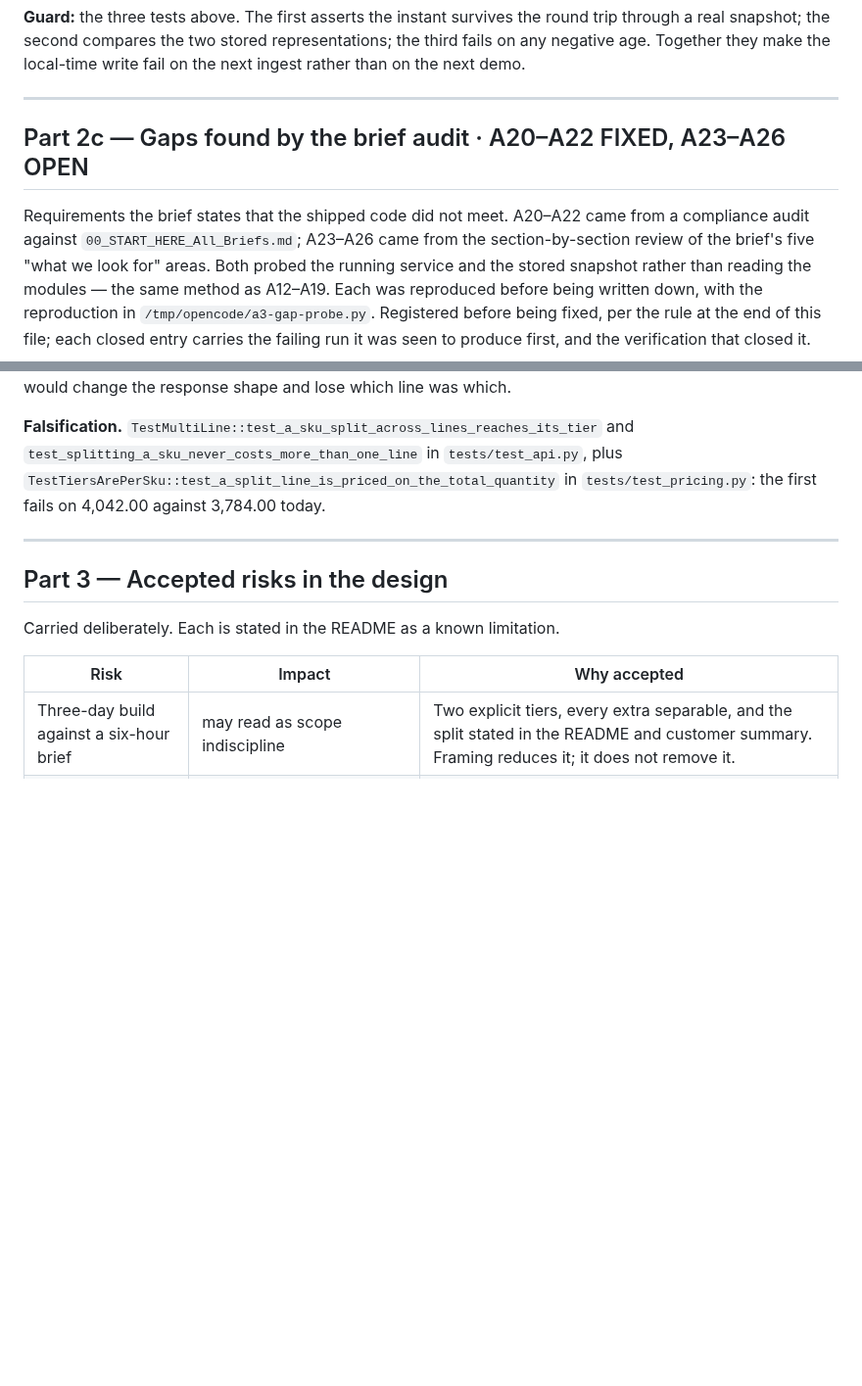
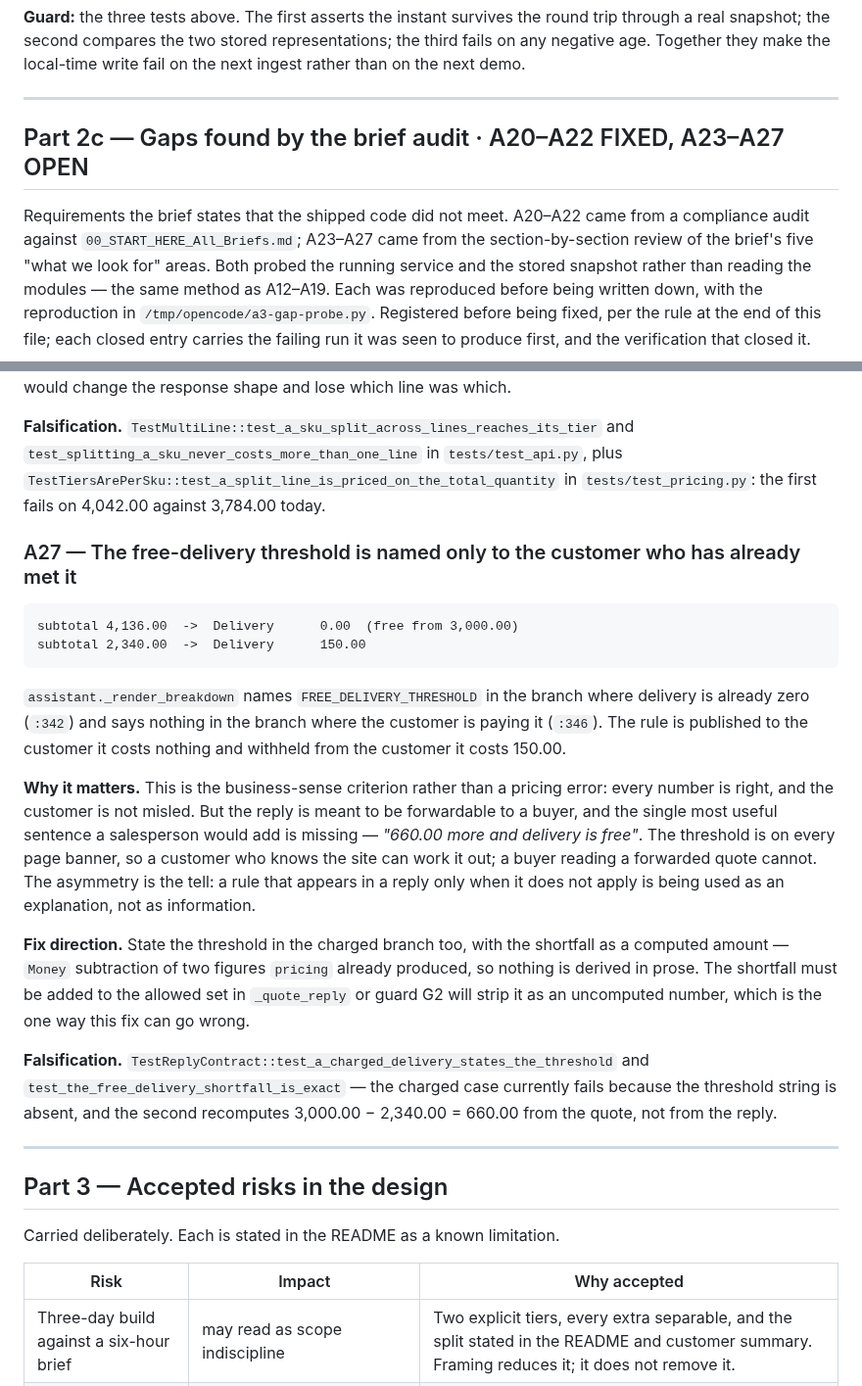
Before and after one commit to gbhaswara/devx_FDE_A3_Product_Discovery, a Markdown page: BUG.md, 2 parts joined by grey strips. Shown at 98% size. Rendered like a GitHub page; blank space fills up the shorter version.

Commit message:
docs(bug): register A27, the free-delivery threshold stated only when already met
Business-sense review. _render_breakdown names the 3,000.00 threshold in the
branch where delivery is already zero and says nothing where the customer pays
150.00, so the rule reaches only the customer who does not need it and a
forwarded quote carries no lever to raise the order. Numbers are correct; this
is a communication gap, and the entry says so.

````diff
--- a/BUG.md
+++ b/BUG.md
@@ -635,10 +635,10 @@ local-time write fail on the next ingest rather than on the next demo.
 
 ---
 
-## Part 2c — Gaps found by the brief audit · A20–A22 FIXED, A23–A26 OPEN
+## Part 2c — Gaps found by the brief audit · A20–A22 FIXED, A23–A27 OPEN
 
 Requirements the brief states that the shipped code did not meet. A20–A22 came
-from a compliance audit against `00_START_HERE_All_Briefs.md`; A23–A26 came from
+from a compliance audit against `00_START_HERE_All_Briefs.md`; A23–A27 came from
 the section-by-section review of the brief's five "what we look for" areas. Both
 probed the running service and the stored snapshot rather than reading the
 modules — the same method as A12–A19. Each was reproduced before being written
@@ -940,6 +940,38 @@ and `test_splitting_a_sku_never_costs_more_than_one_line` in
 `tests/test_api.py`, plus `TestTiersArePerSku::test_a_split_line_is_priced_on_the_total_quantity`
 in `tests/test_pricing.py`: the first fails on 4,042.00 against 3,784.00 today.
 
+### A27 — The free-delivery threshold is named only to the customer who has already met it
+
+```
+subtotal 4,136.00  ->  Delivery      0.00  (free from 3,000.00)
+subtotal 2,340.00  ->  Delivery      150.00
+```
+
+`assistant._render_breakdown` names `FREE_DELIVERY_THRESHOLD` in the branch where
+delivery is already zero (`:342`) and says nothing in the branch where the
+customer is paying it (`:346`). The rule is published to the customer it costs
+nothing and withheld from the customer it costs 150.00.
+
+**Why it matters.** This is the business-sense criterion rather than a pricing
+error: every number is right, and the customer is not misled. But the reply is
+meant to be forwardable to a buyer, and the single most useful sentence a
+salesperson would add is missing — *"660.00 more and delivery is free"*. The
+threshold is on every page banner, so a customer who knows the site can work it
+out; a buyer reading a forwarded quote cannot. The asymmetry is the tell: a rule
+that appears in a reply only when it does not apply is being used as an
+explanation, not as information.
+
+**Fix direction.** State the threshold in the charged branch too, with the
+shortfall as a computed amount — `Money` subtraction of two figures `pricing`
+already produced, so nothing is derived in prose. The shortfall must be added to
+the allowed set in `_quote_reply` or guard G2 will strip it as an uncomputed
+number, which is the one way this fix can go wrong.
+
+**Falsification.** `TestReplyContract::test_a_charged_delivery_states_the_threshold`
+and `test_the_free_delivery_shortfall_is_exact` — the charged case currently
+fails because the threshold string is absent, and the second recomputes
+3,000.00 − 2,340.00 = 660.00 from the quote, not from the reply.
+
 ---
 
 ## Part 3 — Accepted risks in the design
````
